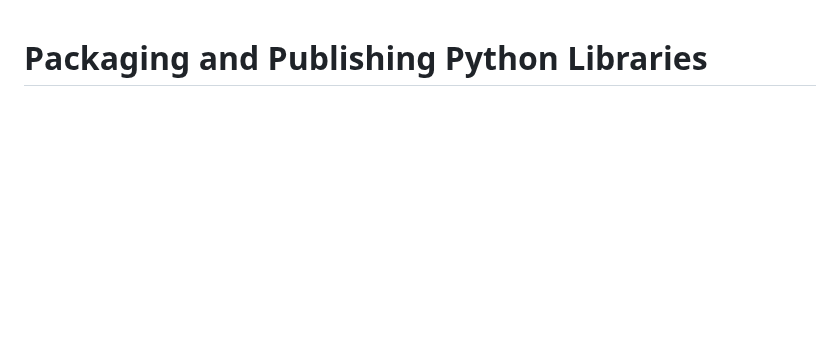
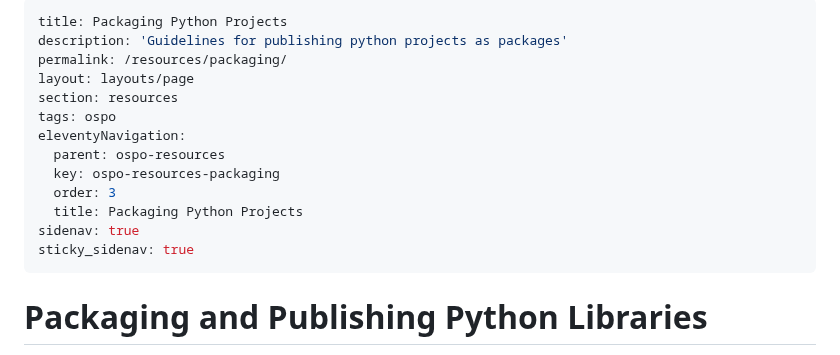
Before and after one commit to DSACMS/ospo-guide, a Markdown page: content/resources/exporting-python-projects.md, the part around one of its changes. Drawn GitHub-style; blank space fills up the shorter version.

Commit message:
add requested changes
Signed-off-by: Isaac Milarsky <imilarsky@gmail.com>

```diff
--- a/content/resources/exporting-python-projects.md
+++ b/content/resources/exporting-python-projects.md
@@ -1,3 +1,19 @@
+---
+title: Packaging Python Projects
+description: 'Guidelines for publishing python projects as packages'
+permalink: /resources/packaging/
+layout: layouts/page
+section: resources
+tags: ospo
+eleventyNavigation:
+  parent: ospo-resources
+  key: ospo-resources-packaging
+  order: 3
+  title: Packaging Python Projects
+sidenav: true
+sticky_sidenav: true
+---
+
 # Packaging and Publishing Python Libraries
 
 This guide is intended to guide Python developers in how to design their code to be easily packaged and published to PyPi with the help of Poetry. Firstly, this guide assumes that you have already set up your project and have been developing it with the help of Poetry.
```
Also changed, not shown: other parts of content/resources/exporting-python-projects.md (+2 -2 lines).
